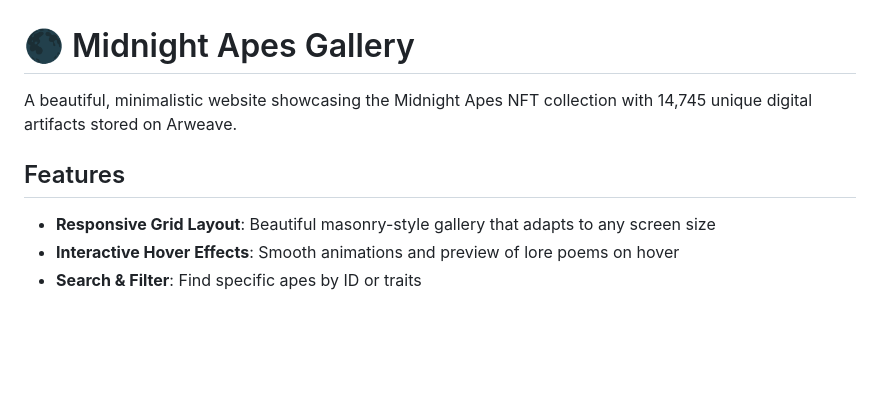
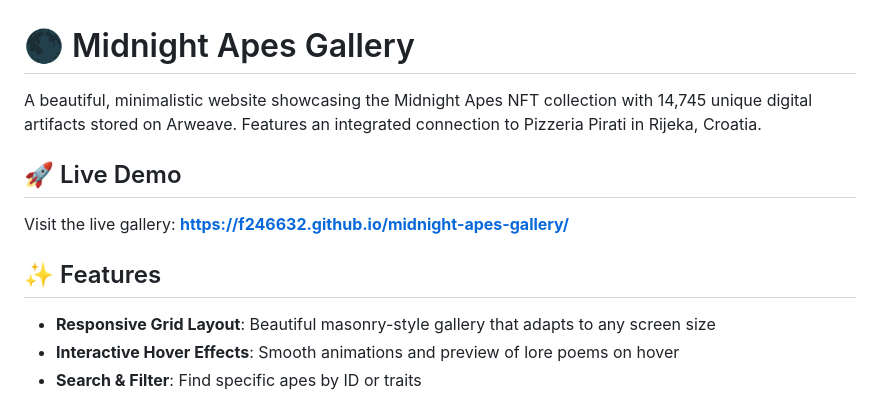
Before and after one commit to f246632/midnight-apes-gallery, a Markdown page: README.md, the part around the change. Rendered like a GitHub page; blank space fills up the shorter version.

Commit message:
Add live demo URL to README
✨ Added GitHub Pages live demo link
🌐 Site: https://f246632.github.io/midnight-apes-gallery/
🍕 Pizza shop integration documented

Created by: midnightapes@proton.me

```diff
--- a/README.md
+++ b/README.md
@@ -1,8 +1,12 @@
 # 🌑 Midnight Apes Gallery
 
-A beautiful, minimalistic website showcasing the Midnight Apes NFT collection with 14,745 unique digital artifacts stored on Arweave.
+A beautiful, minimalistic website showcasing the Midnight Apes NFT collection with 14,745 unique digital artifacts stored on Arweave. Features an integrated connection to Pizzeria Pirati in Rijeka, Croatia.
 
-## Features
+## 🚀 Live Demo
+
+Visit the live gallery: **https://f246632.github.io/midnight-apes-gallery/**
+
+## ✨ Features
 
 - **Responsive Grid Layout**: Beautiful masonry-style gallery that adapts to any screen size
 - **Interactive Hover Effects**: Smooth animations and preview of lore poems on hover
```
